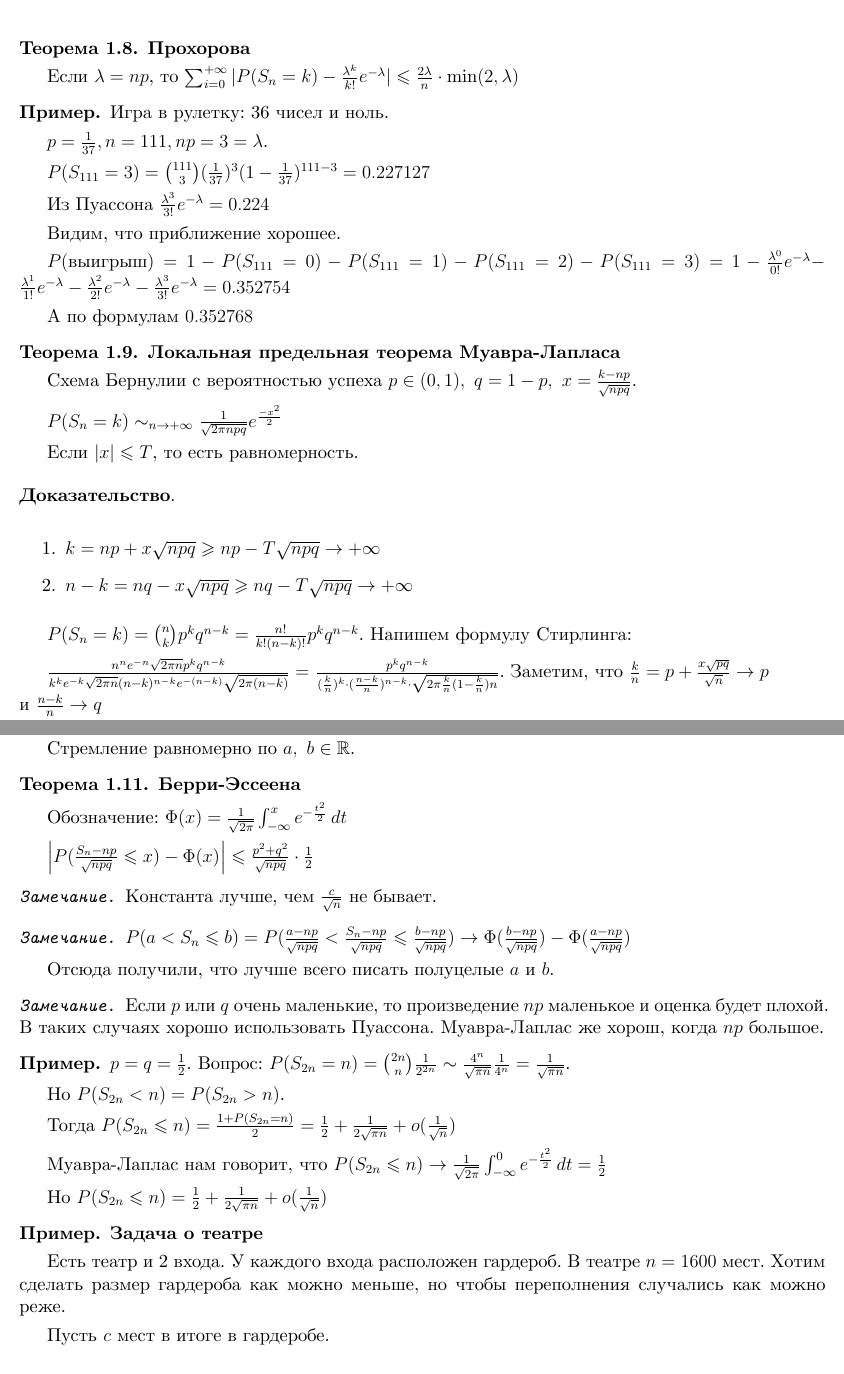
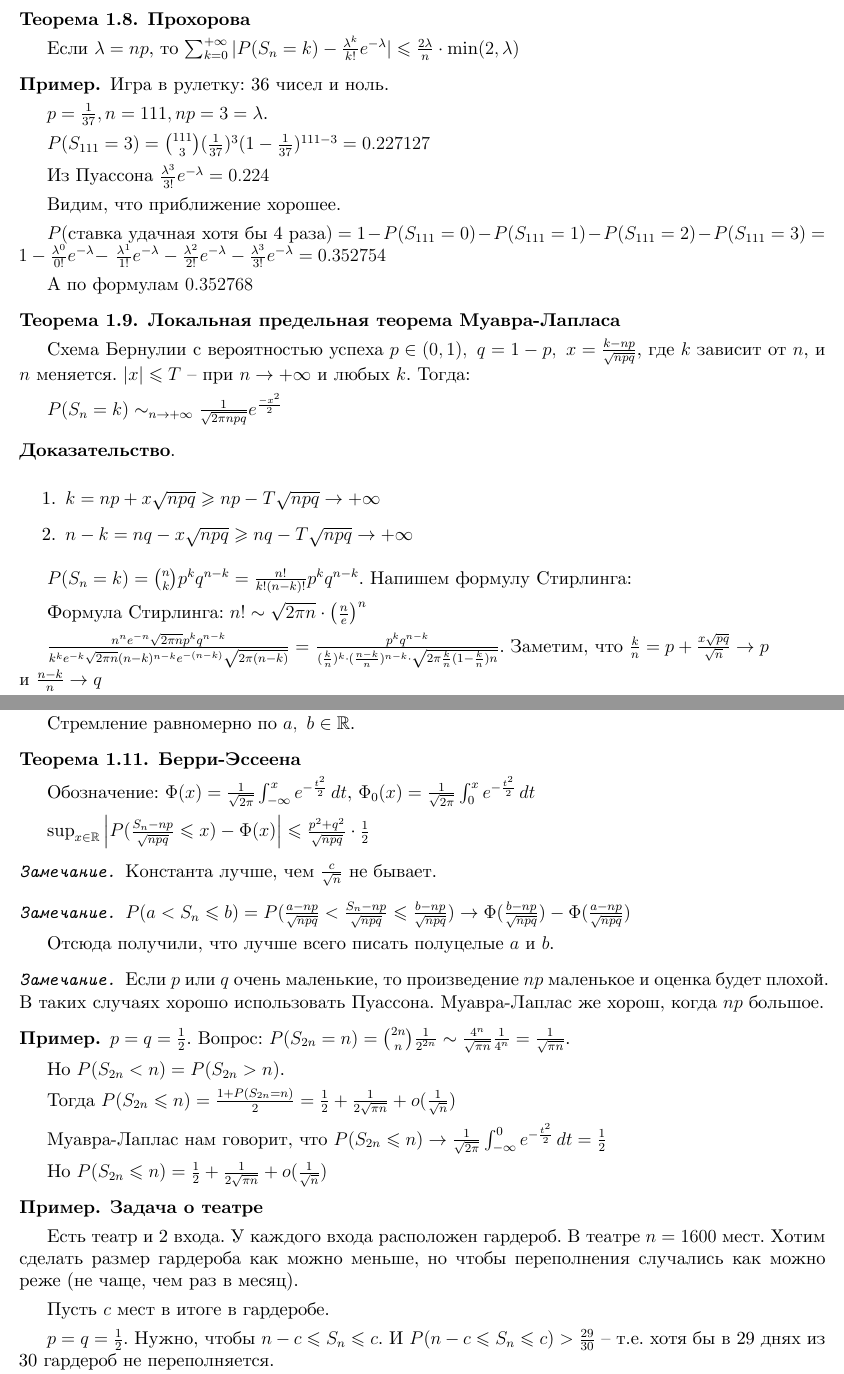
Before and after one commit to dmitrii-artuhov/HSE-summaries, a LaTeX document (src/term4-prob-theory/conspect.tex, which reads src/term4-prob-theory/01-elementary-prob-theory.tex): two parts of pages 7 and 8 of 30, joined at a grey line, cut so that both start at the same text. Compiled offline with XeLaTeX.

Commit message:
Add fixes and explanations to prob-theory

```diff
--- a/src/term4-prob-theory/01-elementary-prob-theory.tex
+++ b/src/term4-prob-theory/01-elementary-prob-theory.tex
@@ -317,7 +320,7 @@
 \begin{theorem}
     \textbf{Прохорова}
 
-    Если $\lambda = np$, то $\sum_{i = 0}^{+\infty} |P(S_n = k) - \frac{\lambda^k}{k!}e^{-\lambda}| \leqslant \frac{2\lambda}{n} \cdot \min(2, \lambda)$
+    Если $\lambda = np$, то $\sum_{k = 0}^{+\infty} |P(S_n = k) - \frac{\lambda^k}{k!}e^{-\lambda}| \leqslant \frac{2\lambda}{n} \cdot \min(2, \lambda)$
 
 \end{theorem}
 
@@ -332,7 +335,7 @@
 
     Видим, что приближение хорошее.
 
-    $P(\text{выигрыш}) = 1 - P(S_{111} = 0) - P(S_{111} = 1) - P(S_{111} = 2) - P(S_{111} = 3) = $
+    $P(\text{ставка удачная хотя бы 4 раза}) = 1 - P(S_{111} = 0) - P(S_{111} = 1) - P(S_{111} = 2) - P(S_{111} = 3) = $
     $1 - \frac{\lambda^0}{0!}e^{-\lambda} -$
     $\frac{\lambda^1}{1!}e^{-\lambda} - \frac{\lambda^2}{2!}e^{-\lambda} - \frac{\lambda^3}{3!}e^{-\lambda} = 0.352754$
 
@@ -342,11 +345,10 @@
 \begin{theorem}
     \textbf{Локальная предельная теорема Муавра-Лапласа}
 
-    Схема Бернулии с вероятностью успеха $p \in (0, 1), \ q = 1 - p, \ x = \frac{k - np}{\sqrt{npq}}$.
+    Схема Бернулии с вероятностью успеха $p \in (0, 1), \ q = 1 - p, \ x = \frac{k - np}{\sqrt{npq}}$, где $k$ зависит от $n$, и $n$ меняется. $|x| \leqslant T$ -- при $n \rightarrow +\infty$ и любых $k$. Тогда:
 
     $P(S_n = k) \sim_{n \to +\infty} \frac{1}{\sqrt{2\pi n p q}} e^{\frac{-x^2}{2}}$
 
-    Если $|x| \leqslant T$, то есть равномерность.
 \end{theorem}
 
 \begin{proof}
@@ -361,6 +363,8 @@
     \end{enumerate}
 
     $P(S_n = k) = \binom{n}{k} p^k q^{n - k} = \frac{n!}{k!(n - k)!}p^k q^{n - k}$. Напишем формулу Стирлинга:
+
+    Формула Стирлинга: $n! \sim \sqrt{2\pi n} \cdot \left(\frac{n}{e}\right)^{n}$
 
     $\frac{n^n e^{-n} \sqrt{2\pi n}p^kq^{n-k}}{k^ke^{-k}\sqrt{2\pi n} (n-k)^{n - k} e^{-(n - k)} \sqrt{2 \pi (n - k)}} =$
     $\frac{p^k q^{n - k}}{(\frac{k}{n})^k \cdot (\frac{n - k}{n})^{n - k} \cdot \sqrt{2 \pi \frac{k}{n} (1 - \frac{k}{n})n}}$.
@@ -409,9 +415,9 @@
 \begin{theorem}
     \textbf{Берри-Эссеена}
 
-    Обозначение: $\Phi (x) = \frac{1}{\sqrt{2\pi}} \int_{-\infty}^x e^{-\frac{t^2}{2}} \, dt$
+    Обозначение: $\Phi (x) = \frac{1}{\sqrt{2\pi}} \int_{-\infty}^x e^{-\frac{t^2}{2}} \, dt$, $\Phi_0 (x) = \frac{1}{\sqrt{2\pi}} \int_{0}^x e^{-\frac{t^2}{2}} \, dt$
 
-    $\left| P(\frac{S_n - np}{\sqrt{npq}} \leqslant x) - \Phi (x) \right| \leqslant \frac{p^2 + q^2}{\sqrt{npq}} \cdot \frac{1}{2}$
+    $\sup_{x\in \mathbb{R}}\left| P(\frac{S_n - np}{\sqrt{npq}} \leqslant x) - \Phi (x) \right| \leqslant \frac{p^2 + q^2}{\sqrt{npq}} \cdot \frac{1}{2}$
 
     \begin{remark}
         Константа лучше, чем $\frac{c}{\sqrt{n}}$ не бывает.
@@ -448,11 +454,11 @@
 
     Есть театр и 2 входа. У каждого входа расположен гардероб.
     В театре $n = 1600$ мест. Хотим сделать размер гардероба как можно меньше, но чтобы
-    переполнения случались как можно реже.
+    переполнения случались как можно реже (не чаще, чем раз в месяц).
 
     Пусть $c$ мест в итоге в гардеробе.
 
-    $p = q = \frac{1}{2}$. Нужно, чтобы $n - c \leqslant S_n \leqslant c$.
+    $p = q = \frac{1}{2}$. Нужно, чтобы $n - c \leqslant S_n \leqslant c$. И $P(n - c \leqslant S_n \leqslant c) > \frac{29}{30}$ -- т.е. хотя бы в 29 днях из 30 гардероб не переполняется.
 
     $P(n - c \leqslant S_n \leqslant c) = P(\frac{n - c - \frac{n}{2}}{\sqrt{n \cdot \frac{1}{4}}})
     \leqslant \frac{S_n - \frac{n}{2}}{\sqrt{n \cdot \frac{1}{4}}} \leqslant \frac{c - \frac{n}{2}}{\sqrt{n \cdot \frac{1}{4}}} =
```
Also changed, not shown: pdf/term4-prob-theory.pdf, src/term4-prob-theory/01-elementary-prob-theory.tex (15 more changed lines).
